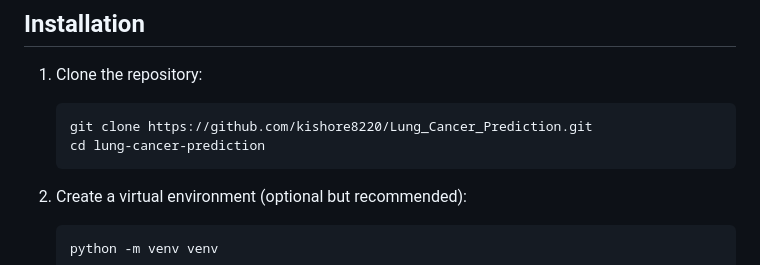
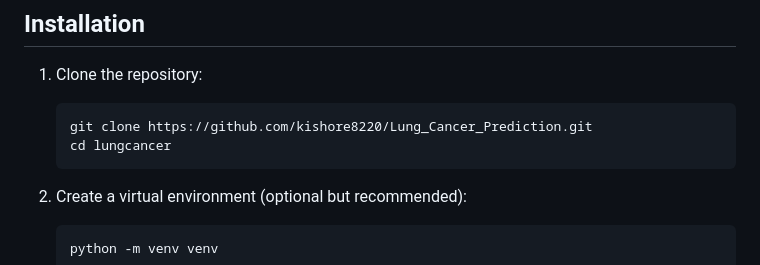
Before and after one commit to kishore8220/Lung_Cancer_Prediction, a Markdown page: README.md, the part around the change. Drawn GitHub-style.

````diff
--- a/README.md
+++ b/README.md
@@ -18,7 +18,7 @@ This project is a web-based application built using Flask that predicts whether
 1. Clone the repository:
     ```bash
     git clone https://github.com/kishore8220/Lung_Cancer_Prediction.git
-    cd lung-cancer-prediction
+    cd lungcancer
     ```
 
 2. Create a virtual environment (optional but recommended):
````
